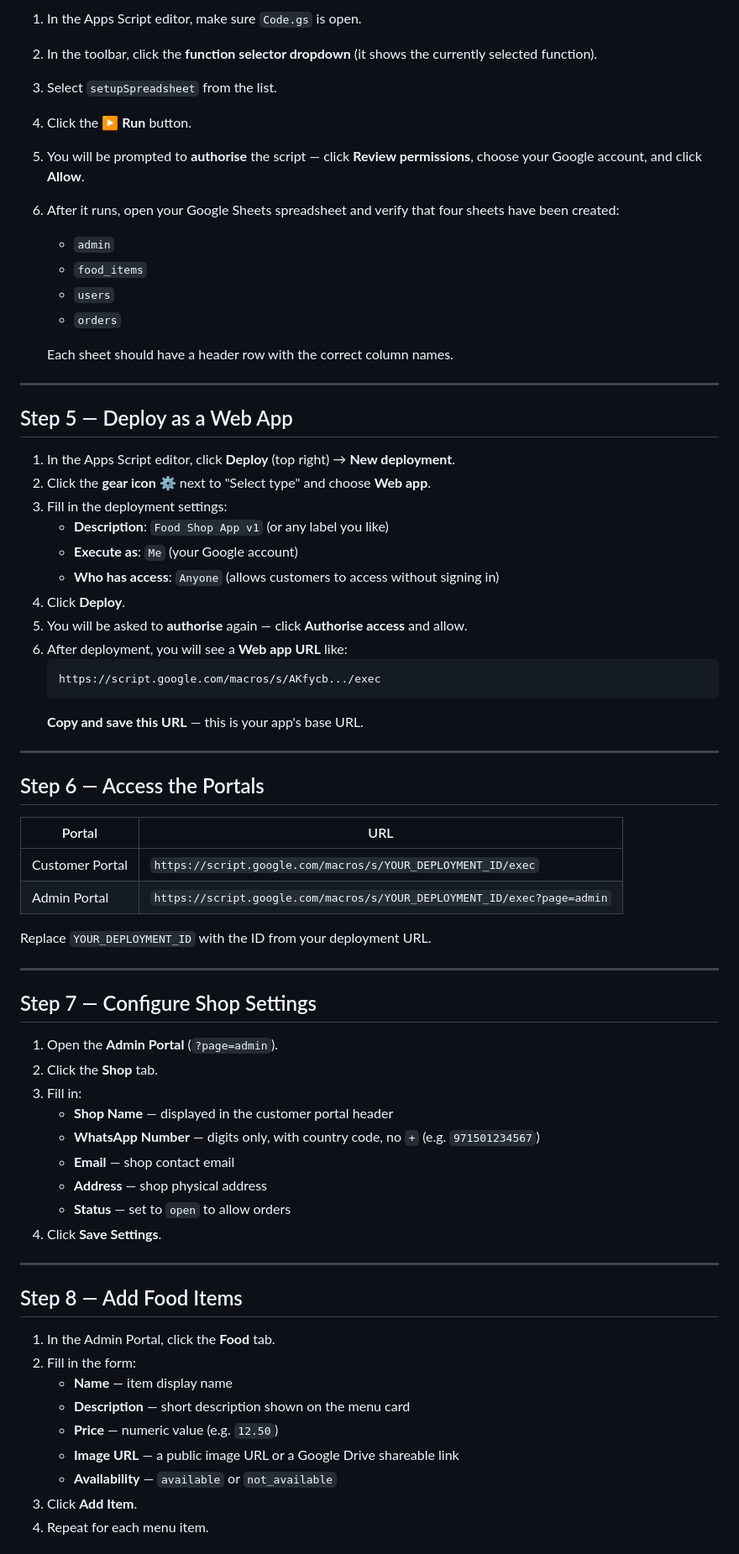
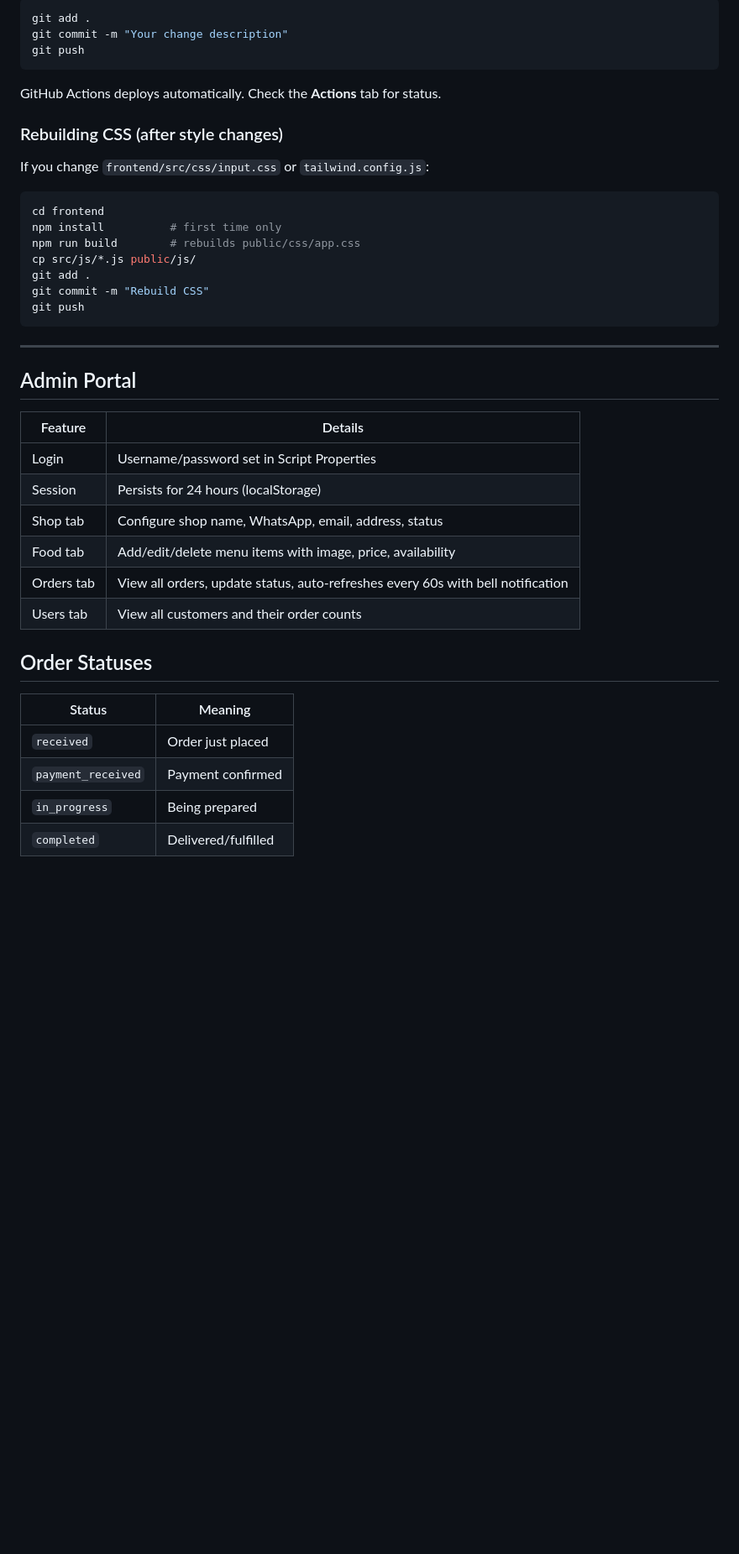
Before and after one commit to skramakant/foodshop-app, a Markdown page: README.md, the part around one of its changes. Shown at 84% size. Rendered like a GitHub page; blank space fills up the shorter version.

````diff
--- a/README.md
+++ b/README.md
@@ -78,71 +177,45 @@ This step creates the four required sheets (`admin`, `food_items`, `users`, `ord
 
-1. In the Apps Script editor, make sure `Code.gs` is open.
-2. In the toolbar, click the **function selector dropdown** (it shows the currently selected function).
-3. Select `setupSpreadsheet` from the list.
-4. Click the **▶ Run** button.
-5. You will be prompted to **authorise** the script — click **Review permissions**, choose your Google account, and click **Allow**.
-6. After it runs, open your Google Sheets spreadsheet and verify that four sheets have been created:
-   - `admin`
-   - `food_items`
-   - `users`
-   - `orders`
+```bash
+git add .
+git commit -m "Your change description"
+git push
+```
 
-   Each sheet should have a header row with the correct column names.
+GitHub Actions deploys automatically. Check the **Actions** tab for status.
+
+### Rebuilding CSS (after style changes)
+
+If you change `frontend/src/css/input.css` or `tailwind.config.js`:
+
+```bash
+cd frontend
+npm install          # first time only
+npm run build        # rebuilds public/css/app.css
+cp src/js/*.js public/js/
+git add .
+git commit -m "Rebuild CSS"
+git push
+```
 
 ---
 
-## Step 5 — Deploy as a Web App
+## Admin Portal
 
-1. In the Apps Script editor, click **Deploy** (top right) → **New deployment**.
-2. Click the **gear icon ⚙** next to "Select type" and choose **Web app**.
-3. Fill in the deployment settings:
-   - **Description**: `Food Shop App v1` (or any label you like)
-   - **Execute as**: `Me` (your Google account)
-   - **Who has access**: `Anyone` (allows customers to access without signing in)
-4. Click **Deploy**.
-5. You will be asked to **authorise** again — click **Authorise access** and allow.
-6. After deployment, you will see a **Web app URL** like:
-   ```
-   https://script.google.com/macros/s/AKfycb.../exec
-   ```
-   **Copy and save this URL** — this is your app's base URL.
+| Feature | Details |
+|---------|---------|
+| Login | Username/password set in Script Properties |
+| Session | Persists for 24 hours (localStorage) |
+| Shop tab | Configure shop name, WhatsApp, email, address, status |
+| Food tab | Add/edit/delete menu items with image, price, availability |
+| Orders tab | View all orders, update status, auto-refreshes every 60s with bell notification |
+| Users tab | View all customers and their order counts |
 
----
+## Order Statuses
 
-## Step 6 — Access the Portals
+| Status | Meaning |
+|--------|---------|
+| `received` | Order just placed |
+| `payment_received` | Payment confirmed |
+| `in_progress` | Being prepared |
+| `completed` | Delivered/fulfilled |
 
-| Portal | URL |
-|---|---|
-| Customer Portal | `https://script.google.com/macros/s/YOUR_DEPLOYMENT_ID/exec` |
-| Admin Portal | `https://script.google.com/macros/s/YOUR_DEPLOYMENT_ID/exec?page=admin` |
-
-Replace `YOUR_DEPLOYMENT_ID` with the ID from your deployment URL.
-
----
-
-## Step 7 — Configure Shop Settings
-
-1. Open the **Admin Portal** (`?page=admin`).
-2. Click the **Shop** tab.
-3. Fill in:
-   - **Shop Name** — displayed in the customer portal header
-   - **WhatsApp Number** — digits only, with country code, no `+` (e.g. `971501234567`)
-   - **Email** — shop contact email
-   - **Address** — shop physical address
-   - **Status** — set to `open` to allow orders
-4. Click **Save Settings**.
-
----
-
-## Step 8 — Add Food Items
-
-1. In the Admin Portal, click the **Food** tab.
-2. Fill in the form:
-   - **Name** — item display name
-   - **Description** — short description shown on the menu card
-   - **Price** — numeric value (e.g. `12.50`)
-   - **Image URL** — a public image URL or a Google Drive shareable link
-   - **Availability** — `available` or `not_available`
-3. Click **Add Item**.
-4. Repeat for each menu item.
-
````
Also changed, not shown: other parts of README.md (+163 -85 lines).
